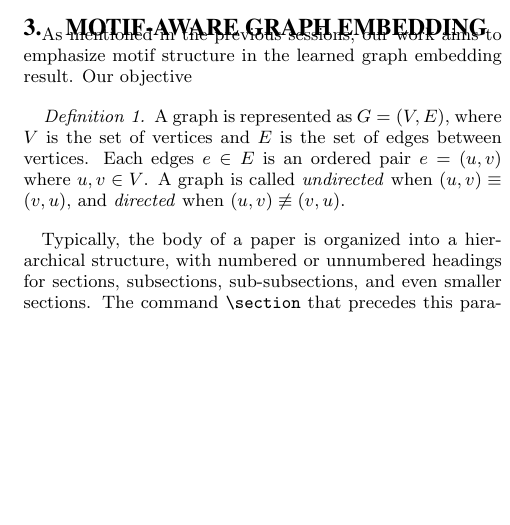
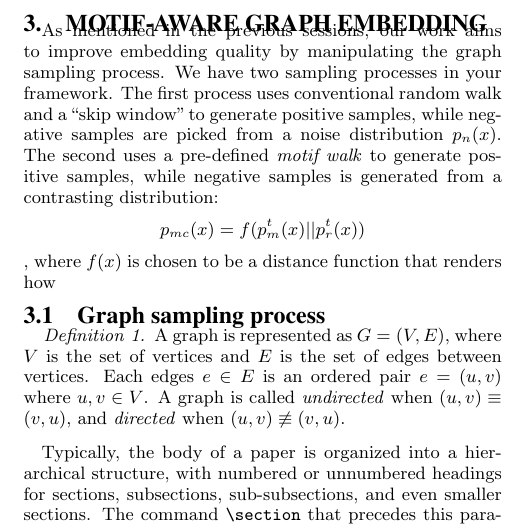
Before and after one commit to gear/motifwalk, a LaTeX paper (research/paper/2016_motifwalk.tex): part of one column of page 2 of 5, cut so that both start at the same text, the shorter picture padded with empty space. Compiled offline with pdfLaTeX.

Commit message:
pre method

```diff
--- a/research/paper/2016_motifwalk.tex
+++ b/research/paper/2016_motifwalk.tex
@@ -288,8 +288,19 @@ of Jure's work here.
 \section{Motif-aware graph embedding}
 
 As mentioned in the previous sessions, our work aims
-to emphasize motif structure in the learned graph
-embedding result. Our objective
+to improve embedding quality by manipulating the graph
+sampling process. We have two sampling processes in
+your framework. The first process uses conventional
+random walk and a ``skip window'' to generate positive
+samples, while negative samples are picked from a noise
+distribution $p_n(x)$. The second uses a pre-defined
+\emph{motif walk} to generate positive samples, while
+negative samples is generated from a contrasting distribution:
+$$p_{mc}(x) = f(p^t_m(x) || p^t_r(x))$$,
+where $f(x)$ is chosen to be a distance function that
+renders how
+
+\subsection{Graph sampling process}
 
 \begin{definition}
 A graph is represented as $G = (V,E)$, where $V$ is the
```
Also changed, not shown: research/paper/2016_motifwalk.pdf, research/paper/2016_motifwalk.tex (8 more changed lines), 1 other file.
